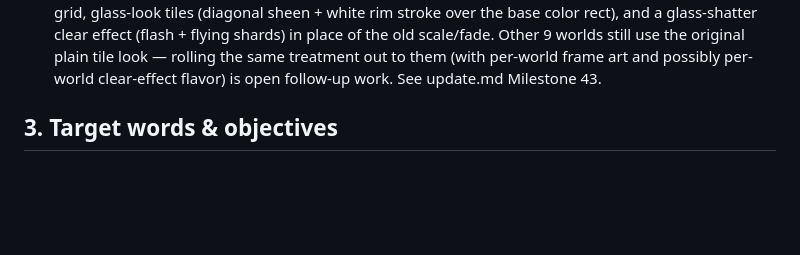
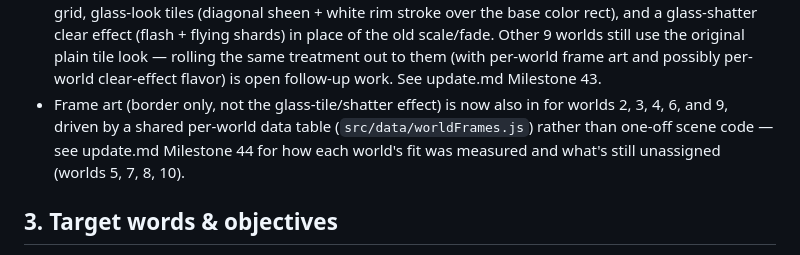
Before and after one commit to doxxedghostman/alphabet-adventure, a Markdown page: PLAN.md, the part around the change. Drawn GitHub-style; blank space fills up the shorter version.

```diff
--- a/PLAN.md
+++ b/PLAN.md
@@ -84,6 +84,11 @@ Player starts at World 1, Level 1.
   look — rolling the same treatment out to them (with per-world frame
   art and possibly per-world clear-effect flavor) is open follow-up
   work. See update.md Milestone 43.
+- Frame art (border only, not the glass-tile/shatter effect) is now
+  also in for worlds 2, 3, 4, 6, and 9, driven by a shared per-world
+  data table (`src/data/worldFrames.js`) rather than one-off scene
+  code — see update.md Milestone 44 for how each world's fit was
+  measured and what's still unassigned (worlds 5, 7, 8, 10).
 
 ## 3. Target words & objectives
 
```
Also changed, not shown: update.md (+51 -0 lines).
